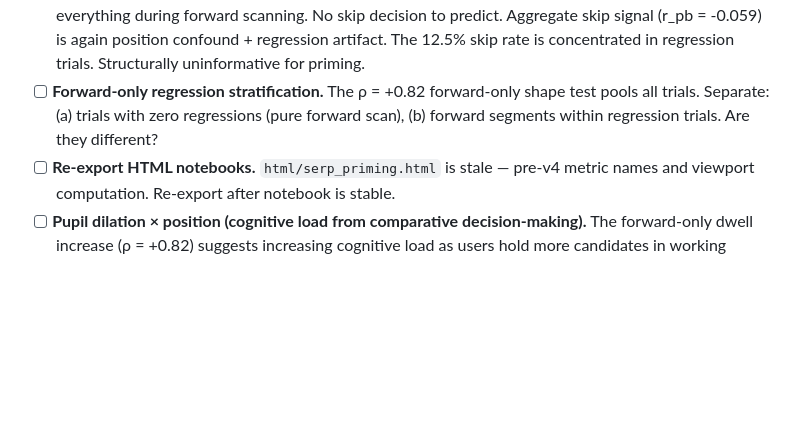
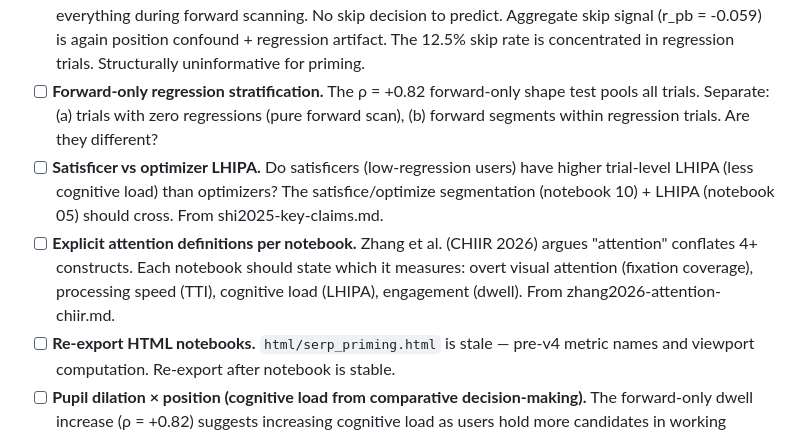
Before and after one commit to andyed/attentional-foraging, a Markdown page: TODO.md, the part around the change. Drawn GitHub-style; blank space fills up the shorter version.

Commit message:
docs: consolidate lit review action items into TODO
Added from lit notes:
- Satisficer vs optimizer LHIPA cross-analysis (shi2025-key-claims)
- Explicit attention construct definitions per notebook (zhang2026)

Co-Authored-By: Claude Opus 4.6 (1M context) <noreply@anthropic.com>

```diff
--- a/TODO.md
+++ b/TODO.md
@@ -41,6 +41,8 @@
 - [x] **Position 9 dwell ratio still >1.0 (1.25).** Root cause: FPOGY out-of-bounds — 24.5% of Gazepoint fixations exceed screen height (95th pctl = 1830px on 1024px screen). Fixations were attributed to positions below the viewport. Fix: clamp FPOGY to [0, screen_height] before adding scroll offset. Corrected 1.25 → 0.79. Forward-only ρ strengthened from +0.73 to +0.82.
 - [x] **p(fixate) as binary outcome.** Tested. Forward-only p(fixate) is ~99.8% at every position — users fixate everything during forward scanning. No skip decision to predict. Aggregate skip signal (r_pb = -0.059) is again position confound + regression artifact. The 12.5% skip rate is concentrated in regression trials. Structurally uninformative for priming.
 - [ ] **Forward-only regression stratification.** The ρ = +0.82 forward-only shape test pools all trials. Separate: (a) trials with zero regressions (pure forward scan), (b) forward segments within regression trials. Are they different?
+- [ ] **Satisficer vs optimizer LHIPA.** Do satisficers (low-regression users) have higher trial-level LHIPA (less cognitive load) than optimizers? The satisfice/optimize segmentation (notebook 10) + LHIPA (notebook 05) should cross. From shi2025-key-claims.md.
+- [ ] **Explicit attention definitions per notebook.** Zhang et al. (CHIIR 2026) argues "attention" conflates 4+ constructs. Each notebook should state which it measures: overt visual attention (fixation coverage), processing speed (TTI), cognitive load (LHIPA), engagement (dwell). From zhang2026-attention-chiir.md.
 - [ ] **Re-export HTML notebooks.** `html/serp_priming.html` is stale — pre-v4 metric names and viewport computation. Re-export after notebook is stable.
 - [ ] **Pupil dilation × position (cognitive load from comparative decision-making).** The forward-only dwell increase (ρ = +0.82) suggests increasing cognitive load as users hold more candidates in working memory. AdSERP Gazepoint GP3 HD records pupil diameter. Shi, Jayawardena & Gwizdka (2025) and Jayawardena et al. (2025) provide methodology. Pupil data available on Zenodo (129MB). Test: does pupil dilation increase with position during forward scanning? If so, the dwell increase is cognitive load, not attention.
 
```
